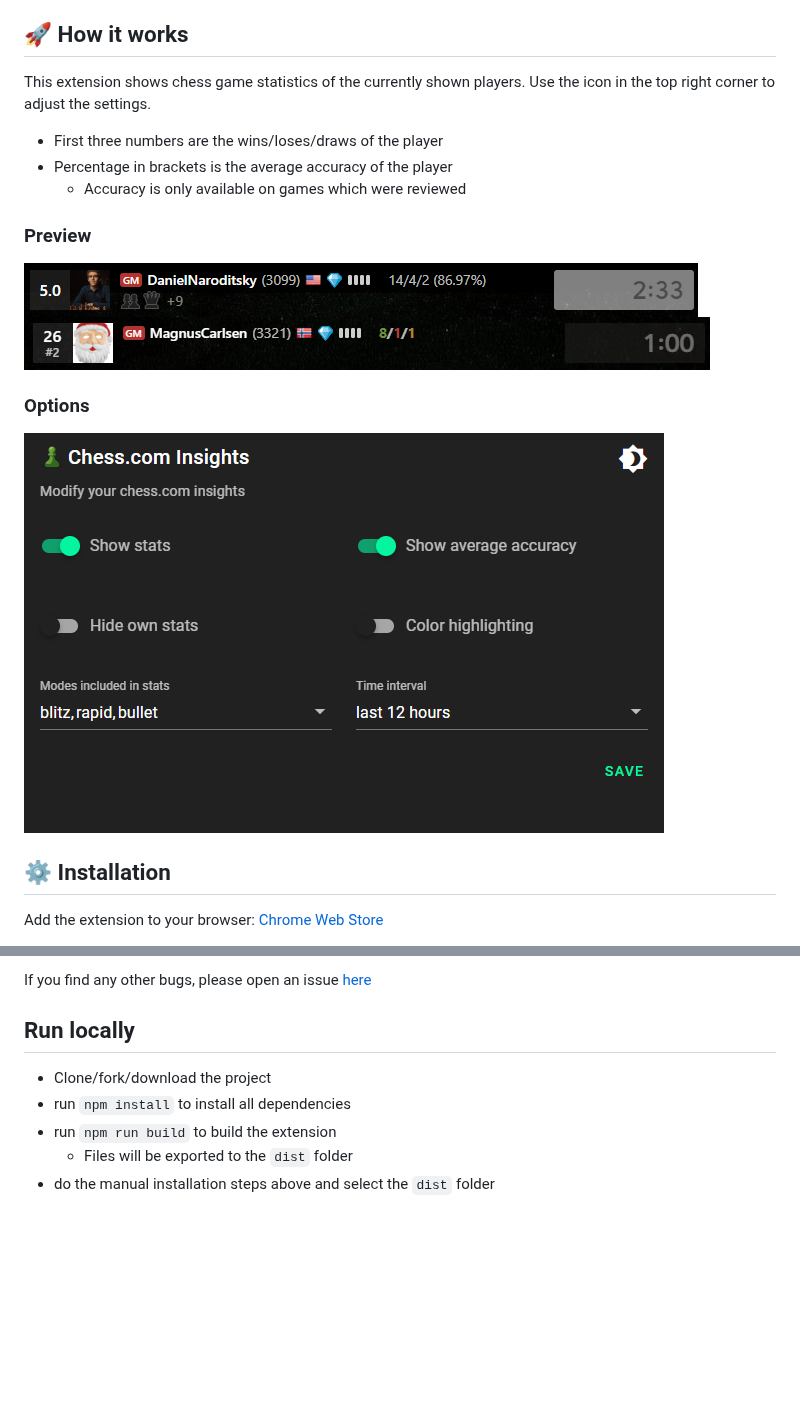
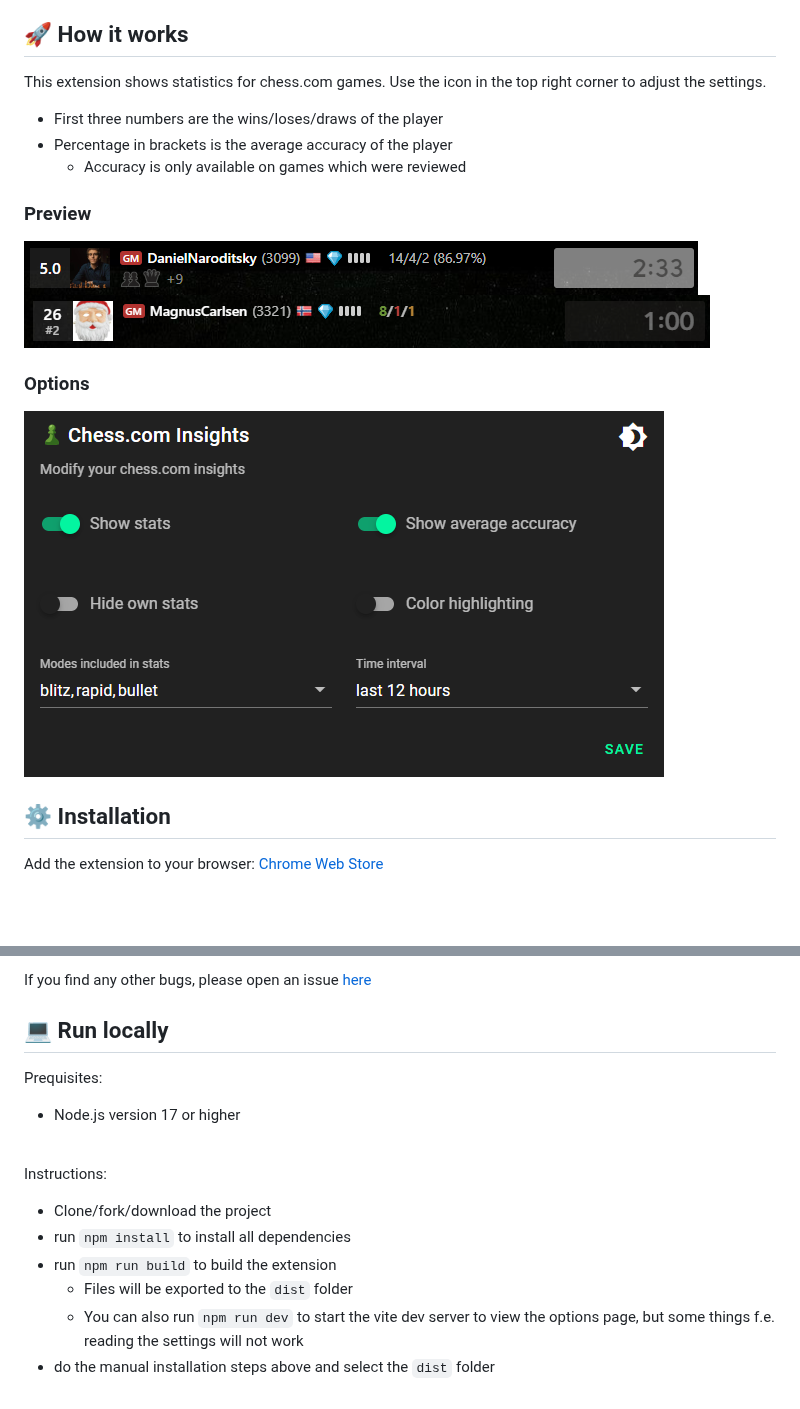
Before and after one commit to thieleju/chess-com-insights, a Markdown page: README.md, 2 parts joined by grey strips. GitHub-like rendering; pictures changed too: images/options-small2.png (added); blank space fills up the shorter version.

```diff
--- a/README.md
+++ b/README.md
@@ -5,7 +5,7 @@
 
 ## 🚀 How it works
 
-This extension shows chess game statistics of the currently shown players.
+This extension shows statistics for chess.com games.
 Use the icon in the top right corner to adjust the settings.
 
 - First three numbers are the wins/loses/draws of the player
@@ -18,7 +18,7 @@ Use the icon in the top right corner to adjust the settings.
 
 ### Options
 
-![options](images/options-small.png)
+![options](images/options-small2.png)
 
 ## ⚙️ Installation
 
@@ -41,10 +41,19 @@ Manual installation:
 
 If you find any other bugs, please open an issue [here](https://github.com/thieleju/chess-com-insights/issues)
 
-## Run locally
+## 💻 Run locally
+
+Prequisites:
+
+- Node.js version 17 or higher
+
+<br>
+
+Instructions:
 
 - Clone/fork/download the project
 - run `npm install` to install all dependencies
 - run `npm run build` to build the extension
   - Files will be exported to the `dist` folder
+  - You can also run `npm run dev` to start the vite dev server to view the options page, but some things f.e. reading the settings will not work
 - do the manual installation steps above and select the `dist` folder
```
